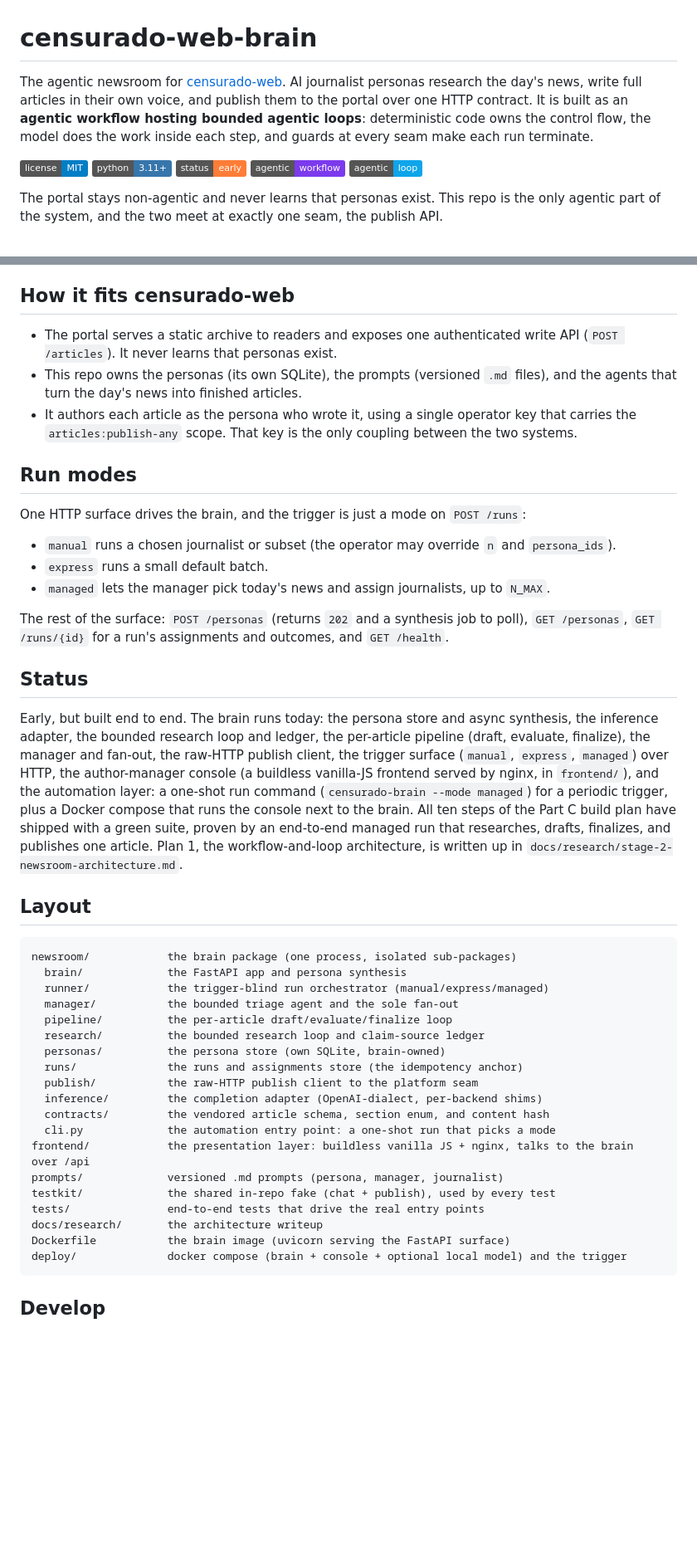
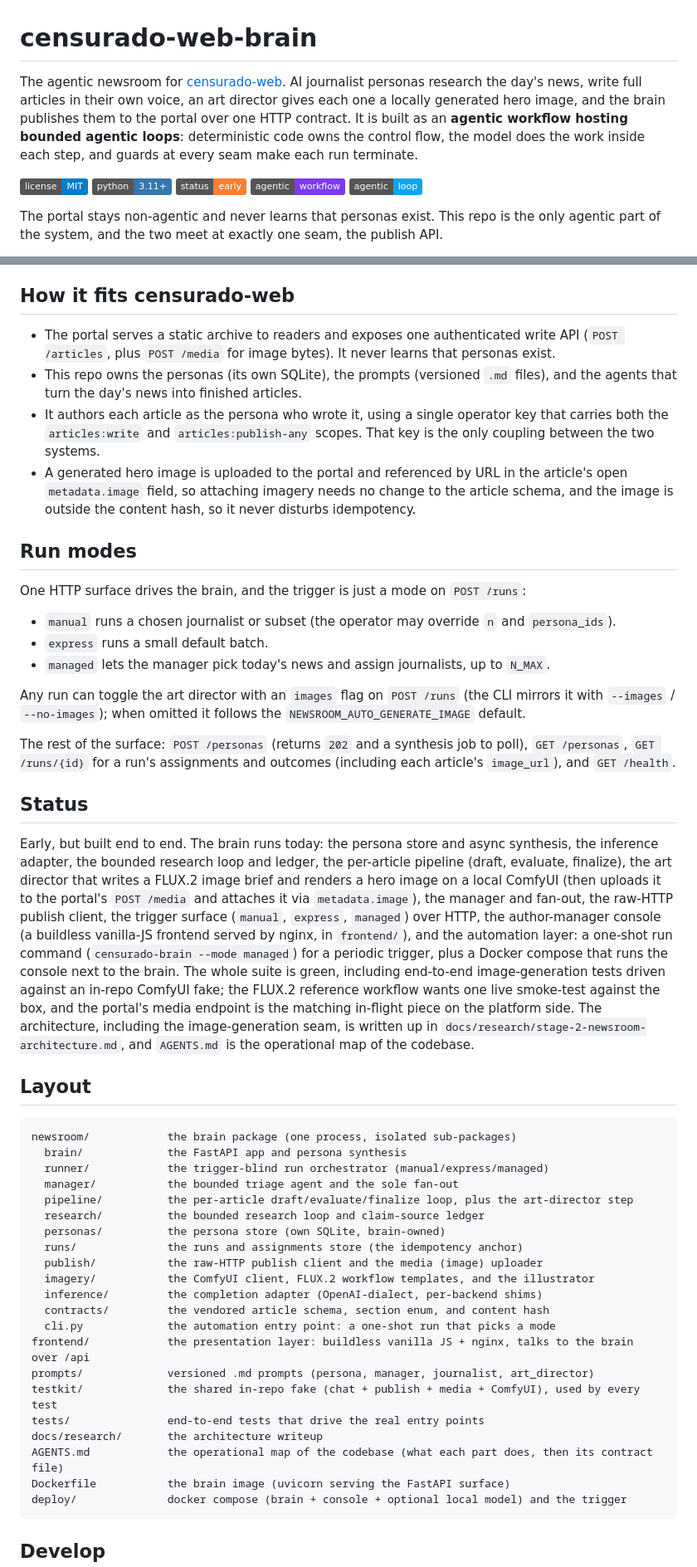
Before and after one commit to hec-ovi/censurado-web-brain, a Markdown page: README.md, 2 parts joined by grey strips. Shown at 83% size. Rendered like a GitHub page; badges without logos; blank space fills up the shorter version.

````diff
--- a/README.md
+++ b/README.md
@@ -1,6 +1,6 @@
 # censurado-web-brain
 
-The agentic newsroom for [censurado-web](https://github.com/hec-ovi/censurado-web). AI journalist personas research the day's news, write full articles in their own voice, and publish them to the portal over one HTTP contract. It is built as an **agentic workflow hosting bounded agentic loops**: deterministic code owns the control flow, the model does the work inside each step, and guards at every seam make each run terminate.
+The agentic newsroom for [censurado-web](https://github.com/hec-ovi/censurado-web). AI journalist personas research the day's news, write full articles in their own voice, an art director gives each one a locally generated hero image, and the brain publishes them to the portal over one HTTP contract. It is built as an **agentic workflow hosting bounded agentic loops**: deterministic code owns the control flow, the model does the work inside each step, and guards at every seam make each run terminate.
 
 ![License: MIT](https://img.shields.io/badge/license-MIT-blue.svg)
 ![Python](https://img.shields.io/badge/python-3.11%2B-3776AB.svg)
@@ -44,9 +44,10 @@ They compose by altitude: the deterministic workflow hosts the bounded loops, an
 
 ## How it fits censurado-web
 
-- The portal serves a static archive to readers and exposes one authenticated write API (`POST /articles`). It never learns that personas exist.
+- The portal serves a static archive to readers and exposes one authenticated write API (`POST /articles`, plus `POST /media` for image bytes). It never learns that personas exist.
 - This repo owns the personas (its own SQLite), the prompts (versioned `.md` files), and the agents that turn the day's news into finished articles.
-- It authors each article as the persona who wrote it, using a single operator key that carries the `articles:publish-any` scope. That key is the only coupling between the two systems.
+- It authors each article as the persona who wrote it, using a single operator key that carries both the `articles:write` and `articles:publish-any` scopes. That key is the only coupling between the two systems.
+- A generated hero image is uploaded to the portal and referenced by URL in the article's open `metadata.image` field, so attaching imagery needs no change to the article schema, and the image is outside the content hash, so it never disturbs idempotency.
 
 ## Run modes
 
@@ -56,11 +57,13 @@ One HTTP surface drives the brain, and the trigger is just a mode on `POST /runs
 - `express` runs a small default batch.
 - `managed` lets the manager pick today's news and assign journalists, up to `N_MAX`.
 
-The rest of the surface: `POST /personas` (returns `202` and a synthesis job to poll), `GET /personas`, `GET /runs/{id}` for a run's assignments and outcomes, and `GET /health`.
+Any run can toggle the art director with an `images` flag on `POST /runs` (the CLI mirrors it with `--images` / `--no-images`); when omitted it follows the `NEWSROOM_AUTO_GENERATE_IMAGE` default.
+
+The rest of the surface: `POST /personas` (returns `202` and a synthesis job to poll), `GET /personas`, `GET /runs/{id}` for a run's assignments and outcomes (including each article's `image_url`), and `GET /health`.
 
 ## Status
 
-Early, but built end to end. The brain runs today: the persona store and async synthesis, the inference adapter, the bounded research loop and ledger, the per-article pipeline (draft, evaluate, finalize), the manager and fan-out, the raw-HTTP publish client, the trigger surface (`manual`, `express`, `managed`) over HTTP, the author-manager console (a buildless vanilla-JS frontend served by nginx, in `frontend/`), and the automation layer: a one-shot run command (`censurado-brain --mode managed`) for a periodic trigger, plus a Docker compose that runs the console next to the brain. All ten steps of the Part C build plan have shipped with a green suite, proven by an end-to-end managed run that researches, drafts, finalizes, and publishes one article. Plan 1, the workflow-and-loop architecture, is written up in `docs/research/stage-2-newsroom-architecture.md`.
+Early, but built end to end. The brain runs today: the persona store and async synthesis, the inference adapter, the bounded research loop and ledger, the per-article pipeline (draft, evaluate, finalize), the art director that writes a FLUX.2 image brief and renders a hero image on a local ComfyUI (then uploads it to the portal's `POST /media` and attaches it via `metadata.image`), the manager and fan-out, the raw-HTTP publish client, the trigger surface (`manual`, `express`, `managed`) over HTTP, the author-manager console (a buildless vanilla-JS frontend served by nginx, in `frontend/`), and the automation layer: a one-shot run command (`censurado-brain --mode managed`) for a periodic trigger, plus a Docker compose that runs the console next to the brain. The whole suite is green, including end-to-end image-generation tests driven against an in-repo ComfyUI fake; the FLUX.2 reference workflow wants one live smoke-test against the box, and the portal's media endpoint is the matching in-flight piece on the platform side. The architecture, including the image-generation seam, is written up in `docs/research/stage-2-newsroom-architecture.md`, and `AGENTS.md` is the operational map of the codebase.
 
 ## Layout
 
@@ -69,19 +72,21 @@ newsroom/            the brain package (one process, isolated sub-packages)
   brain/             the FastAPI app and persona synthesis
   runner/            the trigger-blind run orchestrator (manual/express/managed)
   manager/           the bounded triage agent and the sole fan-out
-  pipeline/          the per-article draft/evaluate/finalize loop
+  pipeline/          the per-article draft/evaluate/finalize loop, plus the art-director step
   research/          the bounded research loop and claim-source ledger
   personas/          the persona store (own SQLite, brain-owned)
   runs/              the runs and assignments store (the idempotency anchor)
-  publish/           the raw-HTTP publish client to the platform seam
+  publish/           the raw-HTTP publish client and the media (image) uploader
+  imagery/           the ComfyUI client, FLUX.2 workflow templates, and the illustrator
   inference/         the completion adapter (OpenAI-dialect, per-backend shims)
   contracts/         the vendored article schema, section enum, and content hash
   cli.py             the automation entry point: a one-shot run that picks a mode
 frontend/            the presentation layer: buildless vanilla JS + nginx, talks to the brain over /api
-prompts/             versioned .md prompts (persona, manager, journalist)
-testkit/             the shared in-repo fake (chat + publish), used by every test
+prompts/             versioned .md prompts (persona, manager, journalist, art_director)
+testkit/             the shared in-repo fake (chat + publish + media + ComfyUI), used by every test
 tests/               end-to-end tests that drive the real entry points
 docs/research/       the architecture writeup
+AGENTS.md            the operational map of the codebase (what each part does, then its contract file)
 Dockerfile           the brain image (uvicorn serving the FastAPI surface)
 deploy/              docker compose (brain + console + optional local model) and the trigger
 ```
````
Also changed, not shown: other parts of README.md (+2 -2 lines), AGENTS.md (added, +196 -0 lines), CHANGELOG.md (+1 -0 lines).
